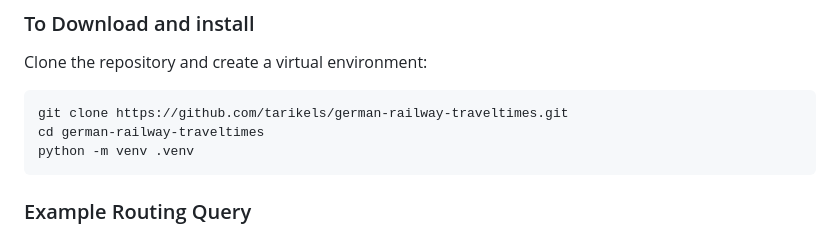
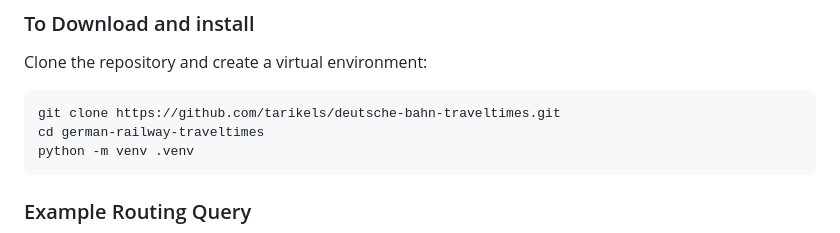
Before and after one commit to tarikels/deutsche-bahn-traveltimes, a Markdown page: README.md, the part around the change. Rendered like a GitHub page.

````diff
--- a/README.md
+++ b/README.md
@@ -64,7 +64,7 @@ Reusable components include:
 Clone the repository and create a virtual environment:
 
 ```bash
-git clone https://github.com/tarikels/german-railway-traveltimes.git
+git clone https://github.com/tarikels/deutsche-bahn-traveltimes.git
 cd german-railway-traveltimes
 python -m venv .venv
 ```
````
